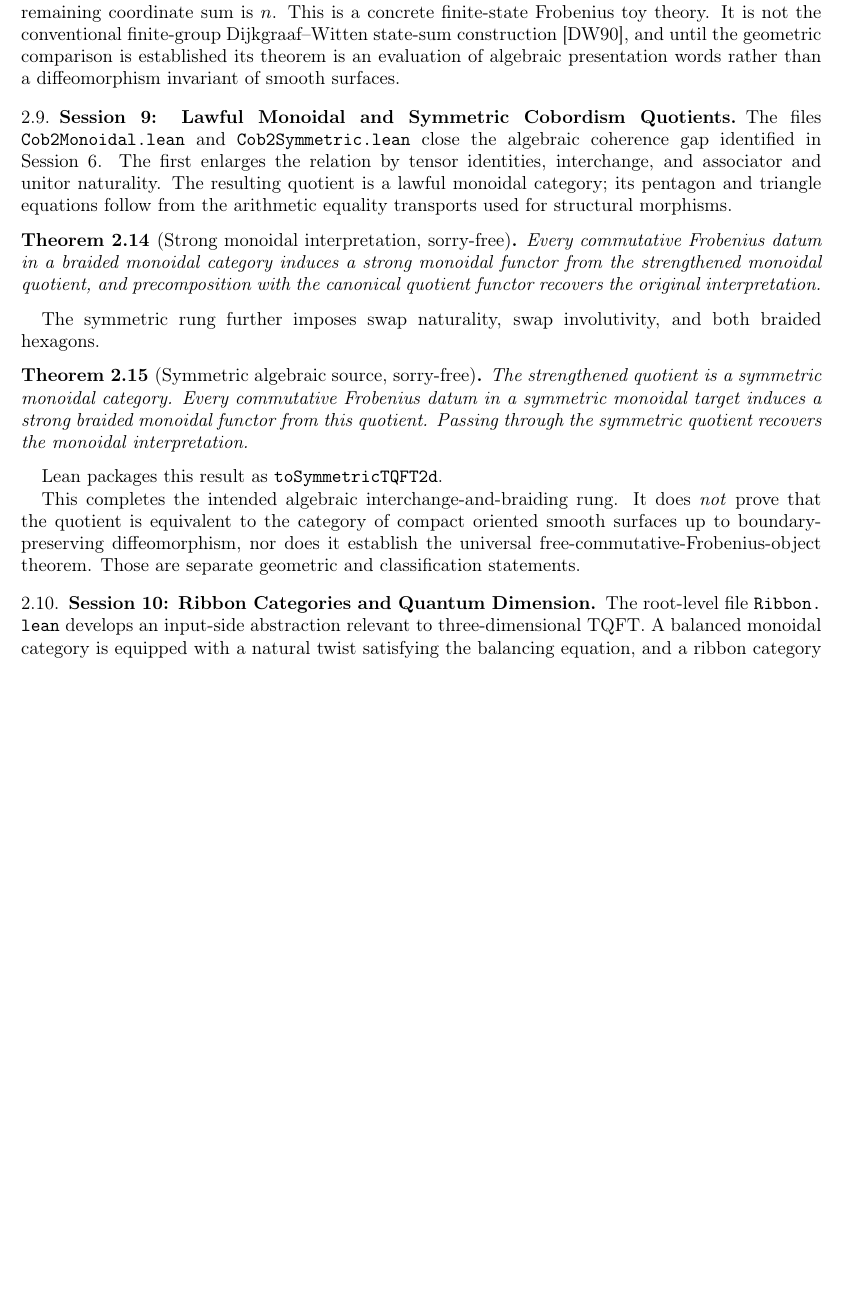
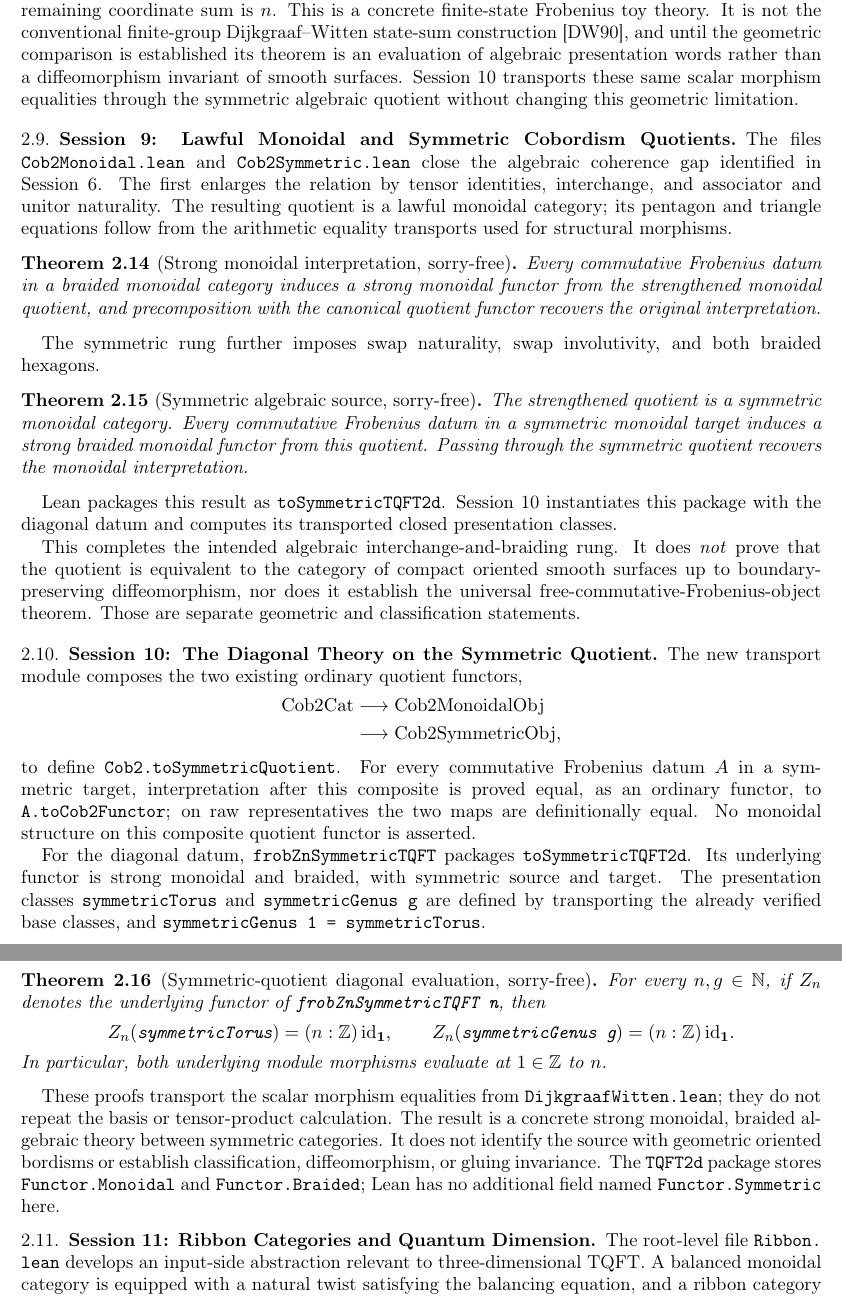
Before and after one commit to seanm27lol/Liquid-TQFT-lean-CMCM, a LaTeX paper (liquid_tqft.tex): part of page 7 of 11 before the commit and two parts of pages 7 and 8 of 12 after it, the two joined at a grey line, cut so that both start at the same text, the shorter picture padded with empty space. Compiled offline with pdfLaTeX.

Commit message:
Document symmetric finite-state TQFT transport

```diff
--- a/liquid_tqft.tex
+++ b/liquid_tqft.tex
@@ -297,7 +297,7 @@ For the rank-$n$ datum \texttt{frobZn}, the closed word
 evaluates on $1\in\mathbb{Z}$ to $n$. Equivalently, its image is multiplication by $n$ on the monoidal unit. More generally, every connected closed genus-$g$ presentation word defined in the file has the same value~$n$.
 \end{theorem}
 
-The generic calculation expresses a genus word as unit, a power of the handle operator $\mu\circ\delta$, and counit. For $A_n$ the handle operator is the identity, so all handle powers collapse and the remaining coordinate sum is~$n$. This is a concrete finite-state Frobenius toy theory. It is not the conventional finite-group Dijkgraaf--Witten state-sum construction~\cite{DijkgraafWitten1990}, and until the geometric comparison is established its theorem is an evaluation of algebraic presentation words rather than a diffeomorphism invariant of smooth surfaces.
+The generic calculation expresses a genus word as unit, a power of the handle operator $\mu\circ\delta$, and counit. For $A_n$ the handle operator is the identity, so all handle powers collapse and the remaining coordinate sum is~$n$. This is a concrete finite-state Frobenius toy theory. It is not the conventional finite-group Dijkgraaf--Witten state-sum construction~\cite{DijkgraafWitten1990}, and until the geometric comparison is established its theorem is an evaluation of algebraic presentation words rather than a diffeomorphism invariant of smooth surfaces. Session~10 transports these same scalar morphism equalities through the symmetric algebraic quotient without changing this geometric limitation.
 
 \subsection{Session 9: Lawful Monoidal and Symmetric Cobordism Quotients}
 
@@ -313,11 +313,36 @@ The symmetric rung further imposes swap naturality, swap involutivity, and both
 The strengthened quotient is a symmetric monoidal category. Every commutative Frobenius datum in a symmetric monoidal target induces a strong braided monoidal functor from this quotient. Passing through the symmetric quotient recovers the monoidal interpretation.
 \end{theorem}
 
-Lean packages this result as \path{toSymmetricTQFT2d}.
+Lean packages this result as \path{toSymmetricTQFT2d}. Session~10 instantiates this package with the diagonal datum and computes its transported closed presentation classes.
 
 This completes the intended algebraic interchange-and-braiding rung. It does \emph{not} prove that the quotient is equivalent to the category of compact oriented smooth surfaces up to boundary-preserving diffeomorphism, nor does it establish the universal free-commutative-Frobenius-object theorem. Those are separate geometric and classification statements.
 
-\subsection{Session 10: Ribbon Categories and Quantum Dimension}
+\subsection{Session 10: The Diagonal Theory on the Symmetric Quotient}
+
+The new transport module composes the two existing ordinary quotient functors,
+\[
+\begin{aligned}
+\mathrm{Cob2Cat}&\longrightarrow \mathrm{Cob2MonoidalObj}\\
+&\longrightarrow \mathrm{Cob2SymmetricObj},
+\end{aligned}
+\]
+to define \texttt{Cob2.toSymmetricQuotient}. For every commutative Frobenius datum~$A$ in a symmetric target, interpretation after this composite is proved equal, as an ordinary functor, to \texttt{A.toCob2Functor}; on raw representatives the two maps are definitionally equal. No monoidal structure on this composite quotient functor is asserted.
+
+For the diagonal datum, \texttt{frobZnSymmetricTQFT} packages \texttt{toSymmetricTQFT2d}. Its underlying functor is strong monoidal and braided, with symmetric source and target. The presentation classes \texttt{symmetricTorus} and \texttt{symmetricGenus g} are defined by transporting the already verified base classes, and \texttt{symmetricGenus 1 = symmetricTorus}.
+
+\begin{theorem}[Symmetric-quotient diagonal evaluation, sorry-free]
+For every $n,g\in\mathbb N$, if $Z_n$ denotes the underlying functor of \texttt{frobZnSymmetricTQFT n}, then
+\[
+Z_n(\texttt{symmetricTorus})=(n:\mathbb Z)\,\id_{\mathbf 1},
+\qquad
+Z_n(\texttt{symmetricGenus g})=(n:\mathbb Z)\,\id_{\mathbf 1}.
+\]
+In particular, both underlying module morphisms evaluate at $1\in\mathbb Z$ to~$n$.
+\end{theorem}
+
+These proofs transport the scalar morphism equalities from \path{DijkgraafWitten.lean}; they do not repeat the basis or tensor-product calculation. The result is a concrete strong monoidal, braided algebraic theory between symmetric categories. It does not identify the source with geometric oriented bordisms or establish classification, diffeomorphism, or gluing invariance. The \texttt{TQFT2d} package stores \texttt{Functor.Monoidal} and \texttt{Functor.Braided}; Lean has no additional field named \texttt{Functor.Symmetric} here.
+
+\subsection{Session 11: Ribbon Categories and Quantum Dimension}
 
 The root-level file \path{Ribbon.lean} develops an input-side abstraction relevant to three-dimensional TQFT. A balanced monoidal category is equipped with a natural twist satisfying the balancing equation, and a ribbon category additionally has chosen right duals with twist compatible with dualization. Every symmetric right-rigid monoidal category receives the identity-twist ribbon structure.
 
```
Also changed, not shown: README.md, liquid_tqft.pdf, liquid_tqft.tex (24 more changed lines), 1 other file.
